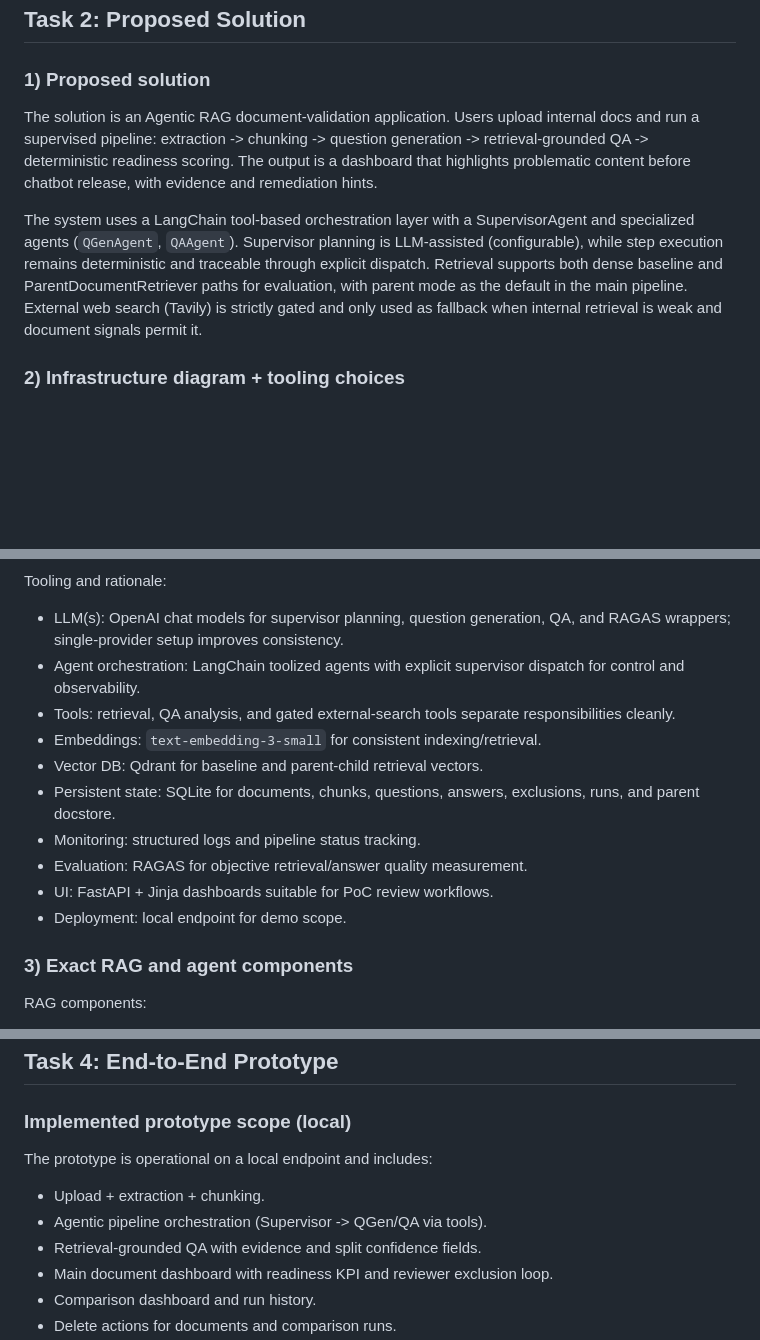
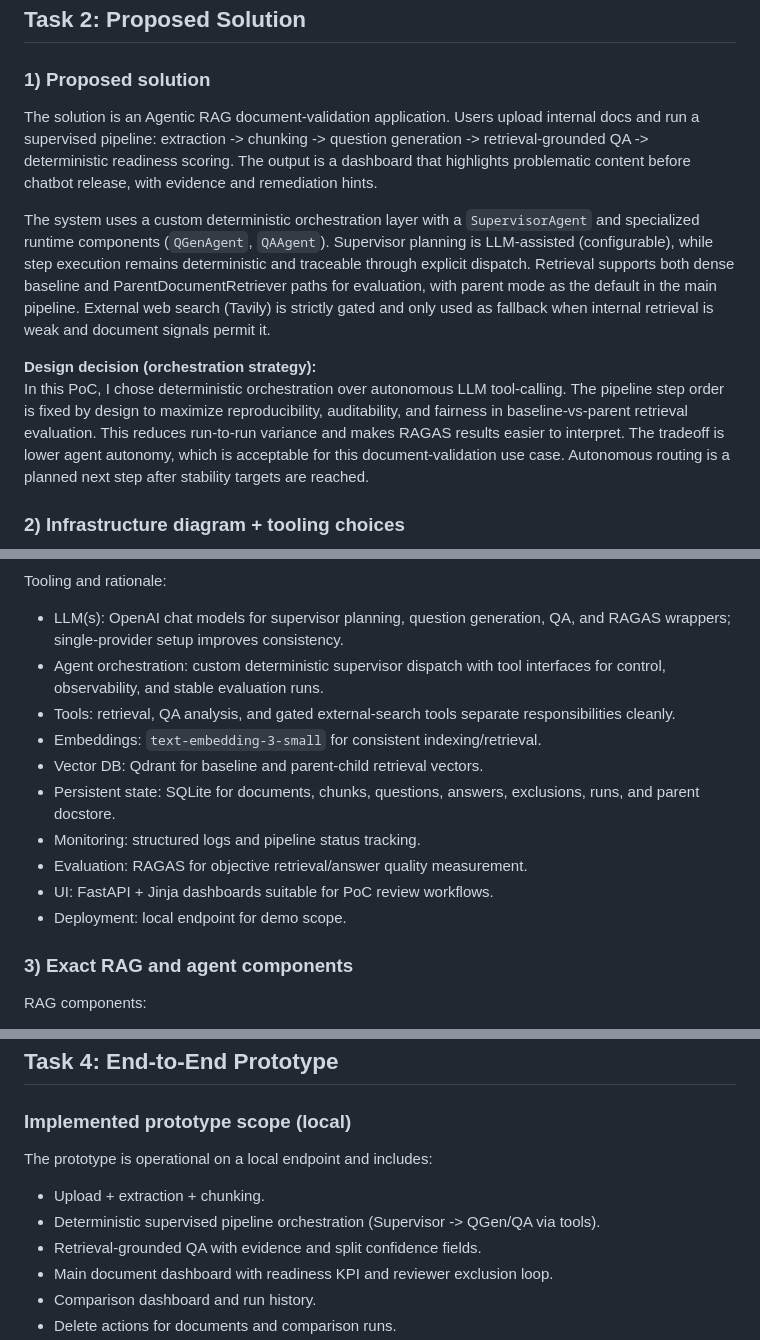
Before and after one commit to akatalinic/AIE9-ContextChallanger, a Markdown page: poc/documentation/CertChallengeSubmission.md, 3 parts joined by grey strips. Rendered like a GitHub page; blank space fills up the shorter version.

Commit message:
Changed the wording and improved decision

```diff
--- a/poc/documentation/CertChallengeSubmission.md
+++ b/poc/documentation/CertChallengeSubmission.md
@@ -46,9 +49,13 @@ Input-output pairs:
 ## Task 2: Proposed Solution
 
 ### 1) Proposed solution
+
 The solution is an Agentic RAG document-validation application. Users upload internal docs and run a supervised pipeline: extraction -> chunking -> question generation -> retrieval-grounded QA -> deterministic readiness scoring. The output is a dashboard that highlights problematic content before chatbot release, with evidence and remediation hints.
 
-The system uses a LangChain tool-based orchestration layer with a SupervisorAgent and specialized agents (`QGenAgent`, `QAAgent`). Supervisor planning is LLM-assisted (configurable), while step execution remains deterministic and traceable through explicit dispatch. Retrieval supports both dense baseline and ParentDocumentRetriever paths for evaluation, with parent mode as the default in the main pipeline. External web search (Tavily) is strictly gated and only used as fallback when internal retrieval is weak and document signals permit it.
+The system uses a custom deterministic orchestration layer with a `SupervisorAgent` and specialized runtime components (`QGenAgent`, `QAAgent`). Supervisor planning is LLM-assisted (configurable), while step execution remains deterministic and traceable through explicit dispatch. Retrieval supports both dense baseline and ParentDocumentRetriever paths for evaluation, with parent mode as the default in the main pipeline. External web search (Tavily) is strictly gated and only used as fallback when internal retrieval is weak and document signals permit it.
+
+**Design decision (orchestration strategy):**
+In this PoC, I chose deterministic orchestration over autonomous LLM tool-calling. The pipeline step order is fixed by design to maximize reproducibility, auditability, and fairness in baseline-vs-parent retrieval evaluation. This reduces run-to-run variance and makes RAGAS results easier to interpret. The tradeoff is lower agent autonomy, which is acceptable for this document-validation use case. Autonomous routing is a planned next step after stability targets are reached.
 
 ### 2) Infrastructure diagram + tooling choices
 
@@ -57,7 +64,7 @@ The system uses a LangChain tool-based orchestration layer with a SupervisorAgen
 Tooling and rationale:
 
 - LLM(s): OpenAI chat models for supervisor planning, question generation, QA, and RAGAS wrappers; single-provider setup improves consistency.
-- Agent orchestration: LangChain toolized agents with explicit supervisor dispatch for control and observability.
+- Agent orchestration: custom deterministic supervisor dispatch with tool interfaces for control, observability, and stable evaluation runs.
 - Tools: retrieval, QA analysis, and gated external-search tools separate responsibilities cleanly.
 - Embeddings: `text-embedding-3-small` for consistent indexing/retrieval.
 - Vector DB: Qdrant for baseline and parent-child retrieval vectors.
@@ -68,6 +75,7 @@ Tooling and rationale:
 - Deployment: local endpoint for demo scope.
 
 ### 3) Exact RAG and agent components
+
 RAG components:
 
 - Document extraction from uploaded PDF/DOCX.
@@ -115,10 +125,11 @@ Interaction flow:
 ## Task 4: End-to-End Prototype
 
 ### Implemented prototype scope (local)
+
 The prototype is operational on a local endpoint and includes:
 
 - Upload + extraction + chunking.
-- Agentic pipeline orchestration (Supervisor -> QGen/QA via tools).
+- Deterministic supervised pipeline orchestration (Supervisor -> QGen/QA via tools).
 - Retrieval-grounded QA with evidence and split confidence fields.
 - Main document dashboard with readiness KPI and reviewer exclusion loop.
 - Comparison dashboard and run history.
```
Also changed, not shown: other parts of poc/documentation/CertChallengeSubmission.md (+23 -11 lines).
